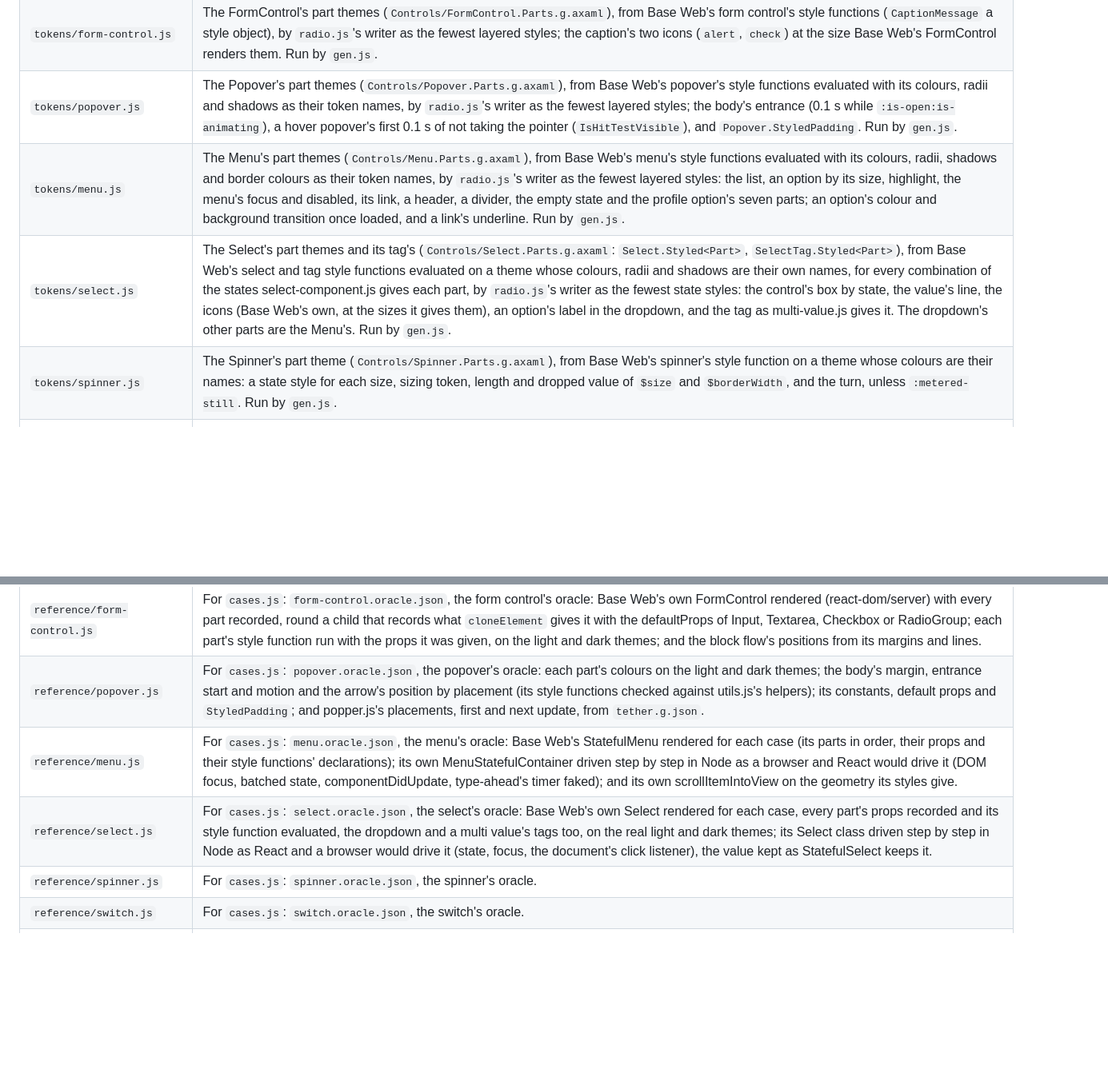
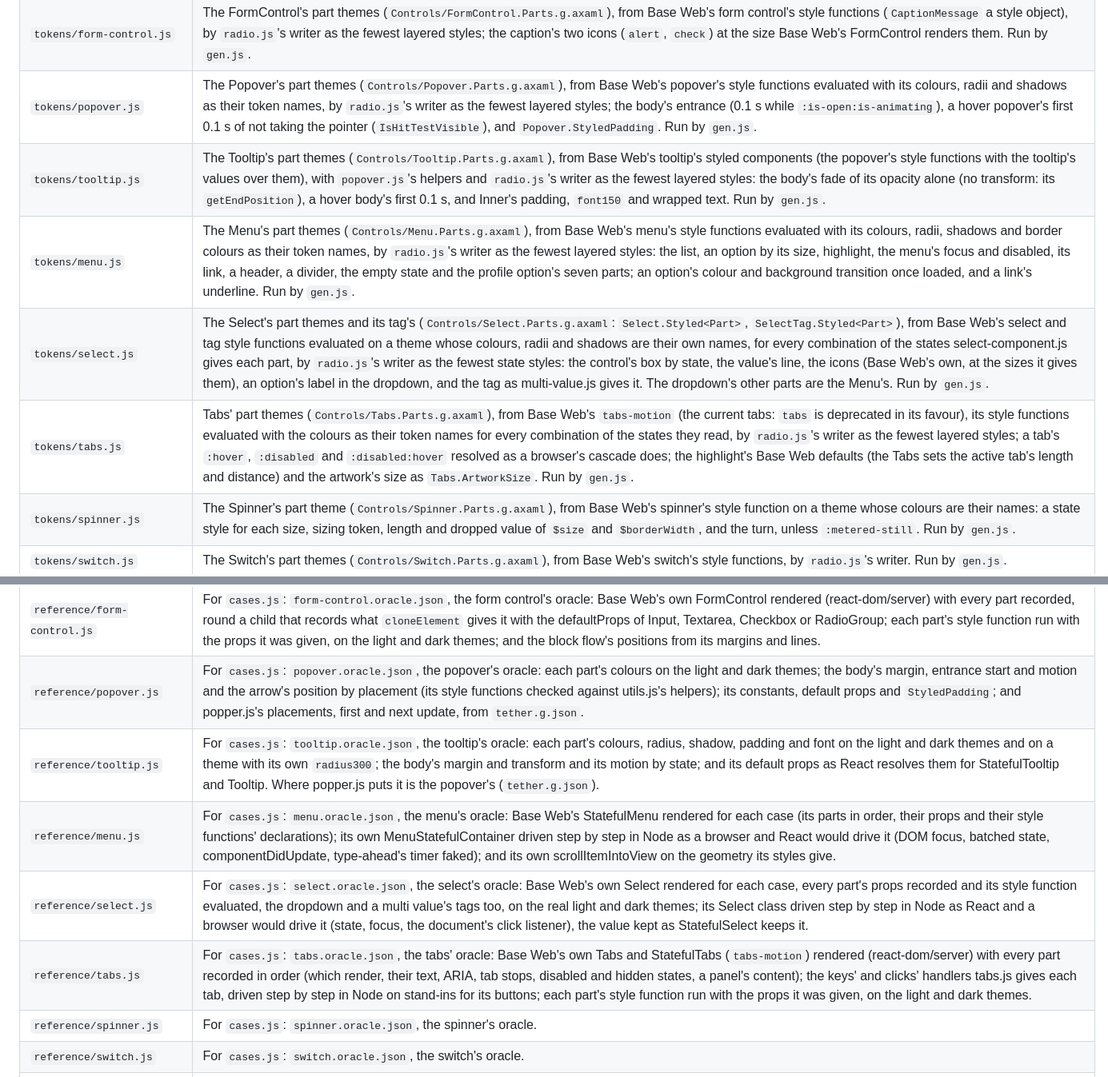
Before and after one commit to wdcossey/Metered, a Markdown page: tools/README.md, 2 parts joined by grey strips. Shown at 80% size. Drawn GitHub-style; blank space fills up the shorter version.

```diff
--- a/tools/README.md
+++ b/tools/README.md
@@ -14,8 +14,10 @@ Developer tooling. Nothing here ships in a package. The tools that load `baseui`
 | `tokens/textarea.js` | The Textarea's part themes (`Controls/Textarea.Parts.g.axaml`), from Base Web's textarea's styled components (`StyledTextAreaRoot`, `StyledTextareaContainer`, `StyledTextarea`) and BaseInput's clear icon, with `input.js`'s parts and themes for the textarea's states. Run by `gen.js`. |
 | `tokens/form-control.js` | The FormControl's part themes (`Controls/FormControl.Parts.g.axaml`), from Base Web's form control's style functions (`CaptionMessage` a style object), by `radio.js`'s writer as the fewest layered styles; the caption's two icons (`alert`, `check`) at the size Base Web's FormControl renders them. Run by `gen.js`. |
 | `tokens/popover.js` | The Popover's part themes (`Controls/Popover.Parts.g.axaml`), from Base Web's popover's style functions evaluated with its colours, radii and shadows as their token names, by `radio.js`'s writer as the fewest layered styles; the body's entrance (0.1 s while `:is-open:is-animating`), a hover popover's first 0.1 s of not taking the pointer (`IsHitTestVisible`), and `Popover.StyledPadding`. Run by `gen.js`. |
+| `tokens/tooltip.js` | The Tooltip's part themes (`Controls/Tooltip.Parts.g.axaml`), from Base Web's tooltip's styled components (the popover's style functions with the tooltip's values over them), with `popover.js`'s helpers and `radio.js`'s writer as the fewest layered styles: the body's fade of its opacity alone (no transform: its `getEndPosition`), a hover body's first 0.1 s, and Inner's padding, `font150` and wrapped text. Run by `gen.js`. |
 | `tokens/menu.js` | The Menu's part themes (`Controls/Menu.Parts.g.axaml`), from Base Web's menu's style functions evaluated with its colours, radii, shadows and border colours as their token names, by `radio.js`'s writer as the fewest layered styles: the list, an option by its size, highlight, the menu's focus and disabled, its link, a header, a divider, the empty state and the profile option's seven parts; an option's colour and background transition once loaded, and a link's underline. Run by `gen.js`. |
 | `tokens/select.js` | The Select's part themes and its tag's (`Controls/Select.Parts.g.axaml`: `Select.Styled<Part>`, `SelectTag.Styled<Part>`), from Base Web's select and tag style functions evaluated on a theme whose colours, radii and shadows are their own names, for every combination of the states select-component.js gives each part, by `radio.js`'s writer as the fewest state styles: the control's box by state, the value's line, the icons (Base Web's own, at the sizes it gives them), an option's label in the dropdown, and the tag as multi-value.js gives it. The dropdown's other parts are the Menu's. Run by `gen.js`. |
+| `tokens/tabs.js` | Tabs' part themes (`Controls/Tabs.Parts.g.axaml`), from Base Web's `tabs-motion` (the current tabs: `tabs` is deprecated in its favour), its style functions evaluated with the colours as their token names for every combination of the states they read, by `radio.js`'s writer as the fewest layered styles; a tab's `:hover`, `:disabled` and `:disabled:hover` resolved as a browser's cascade does; the highlight's Base Web defaults (the Tabs sets the active tab's length and distance) and the artwork's size as `Tabs.ArtworkSize`. Run by `gen.js`. |
 | `tokens/spinner.js` | The Spinner's part theme (`Controls/Spinner.Parts.g.axaml`), from Base Web's spinner's style function on a theme whose colours are their names: a state style for each size, sizing token, length and dropped value of `$size` and `$borderWidth`, and the turn, unless `:metered-still`. Run by `gen.js`. |
 | `tokens/switch.js` | The Switch's part themes (`Controls/Switch.Parts.g.axaml`), from Base Web's switch's style functions, by `radio.js`'s writer. Run by `gen.js`. |
 | `tokens/progress-bar.js` | The ProgressBar's part themes (`Controls/ProgressBar.Parts.g.axaml`), from Base Web's progress bar's style functions, by `radio.js`'s layered writer, with its motion (the fill's transition, the endless animations, off while `:metered-still`). Run by `gen.js`. |
@@ -29,8 +31,10 @@ Developer tooling. Nothing here ships in a package. The tools that load `baseui`
 | `reference/textarea.js` | For `cases.js`: `textarea.oracle.json`, the textarea's oracle: Base Web's own Textarea rendered (react-dom/server) with every part recorded, each part's style function run with the props it was given, on the light and dark themes. |
 | `reference/form-control.js` | For `cases.js`: `form-control.oracle.json`, the form control's oracle: Base Web's own FormControl rendered (react-dom/server) with every part recorded, round a child that records what `cloneElement` gives it with the defaultProps of Input, Textarea, Checkbox or RadioGroup; each part's style function run with the props it was given, on the light and dark themes; and the block flow's positions from its margins and lines. |
 | `reference/popover.js` | For `cases.js`: `popover.oracle.json`, the popover's oracle: each part's colours on the light and dark themes; the body's margin, entrance start and motion and the arrow's position by placement (its style functions checked against utils.js's helpers); its constants, default props and `StyledPadding`; and popper.js's placements, first and next update, from `tether.g.json`. |
+| `reference/tooltip.js` | For `cases.js`: `tooltip.oracle.json`, the tooltip's oracle: each part's colours, radius, shadow, padding and font on the light and dark themes and on a theme with its own `radius300`; the body's margin and transform and its motion by state; and its default props as React resolves them for StatefulTooltip and Tooltip. Where popper.js puts it is the popover's (`tether.g.json`). |
 | `reference/menu.js` | For `cases.js`: `menu.oracle.json`, the menu's oracle: Base Web's StatefulMenu rendered for each case (its parts in order, their props and their style functions' declarations); its own MenuStatefulContainer driven step by step in Node as a browser and React would drive it (DOM focus, batched state, componentDidUpdate, type-ahead's timer faked); and its own scrollItemIntoView on the geometry its styles give. |
 | `reference/select.js` | For `cases.js`: `select.oracle.json`, the select's oracle: Base Web's own Select rendered for each case, every part's props recorded and its style function evaluated, the dropdown and a multi value's tags too, on the real light and dark themes; its Select class driven step by step in Node as React and a browser would drive it (state, focus, the document's click listener), the value kept as StatefulSelect keeps it. |
+| `reference/tabs.js` | For `cases.js`: `tabs.oracle.json`, the tabs' oracle: Base Web's own Tabs and StatefulTabs (`tabs-motion`) rendered (react-dom/server) with every part recorded in order (which render, their text, ARIA, tab stops, disabled and hidden states, a panel's content); the keys' and clicks' handlers tabs.js gives each tab, driven step by step in Node on stand-ins for its buttons; each part's style function run with the props it was given, on the light and dark themes. |
 | `reference/spinner.js` | For `cases.js`: `spinner.oracle.json`, the spinner's oracle. |
 | `reference/switch.js` | For `cases.js`: `switch.oracle.json`, the switch's oracle. |
 | `reference/progress-bar.js` | For `cases.js`: `progress-bar.oracle.json`, the progress bar's oracle: Base Web's own `ProgressBar` rendered (react-dom's server renderer) with every part overridden by a recorder, each part's style function evaluated with the props it was given. |
```
Also changed, not shown: other parts of tools/README.md (+2 -2 lines), README.md (+1 -1 lines), docs/preview/dark__list-1.png, docs/preview/dark__list-2.png, docs/preview/dark__popover-1.png, docs/preview/light__list-1.png, docs/preview/light__list-2.png.
